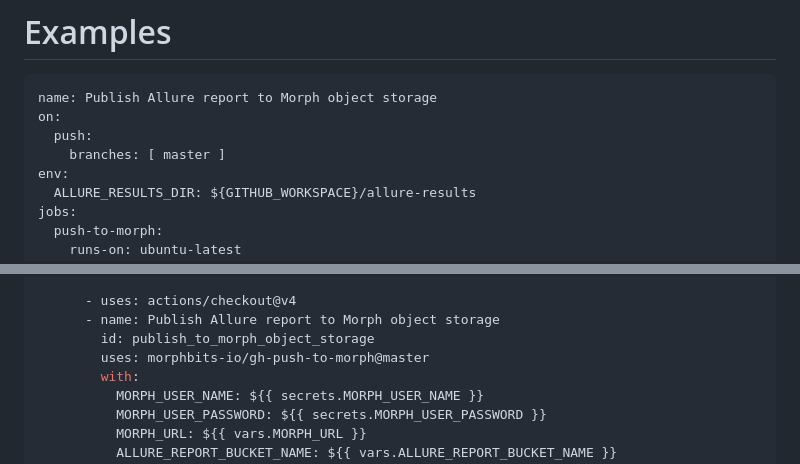
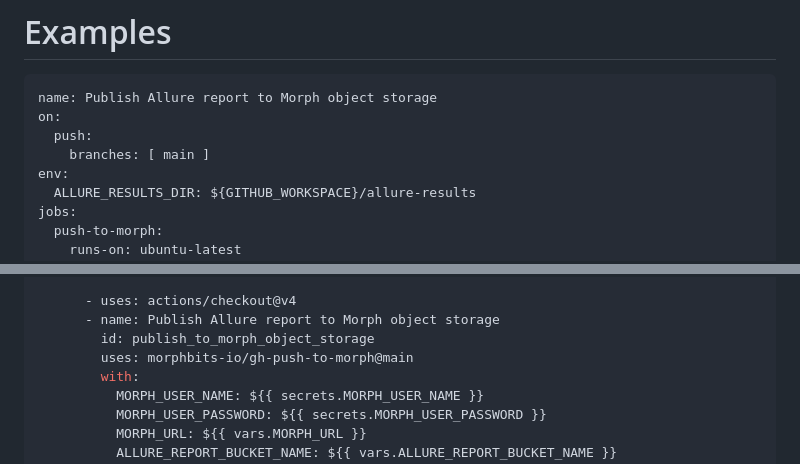
Before and after one commit to morphbits-io/gh-push-to-morph, a Markdown page: README.md, 2 parts joined by grey strips. Rendered like a GitHub page.

```diff
--- a/README.md
+++ b/README.md
@@ -78,7 +85,7 @@ You can install Python like this:
 name: Publish Allure report to Morph object storage
 on:
   push:
-    branches: [ master ]
+    branches: [ main ]
 env:
   ALLURE_RESULTS_DIR: ${GITHUB_WORKSPACE}/allure-results
 jobs:
@@ -105,7 +112,7 @@ jobs:
       - uses: actions/checkout@v4
       - name: Publish Allure report to Morph object storage
         id: publish_to_morph_object_storage
-        uses: morphbits-io/gh-push-to-morph@master
+        uses: morphbits-io/gh-push-to-morph@main
         with:
           MORPH_USER_NAME: ${{ secrets.MORPH_USER_NAME }}
           MORPH_USER_PASSWORD: ${{ secrets.MORPH_USER_PASSWORD }}
```
Also changed, not shown: other parts of README.md (+13 -6 lines).
